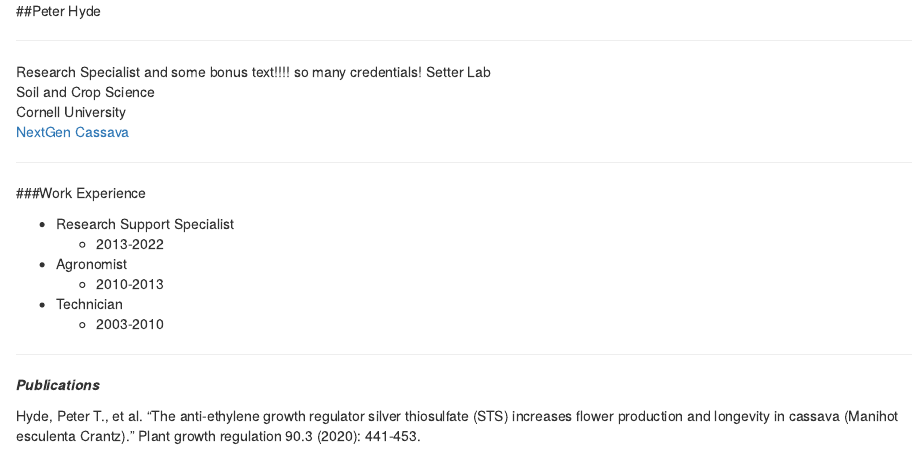
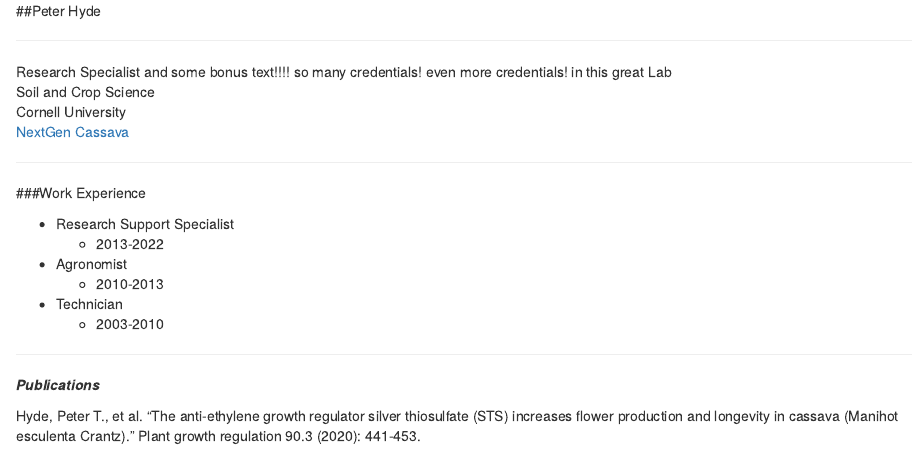
Before and after one commit to pthyde123/Hyde-CV, an R Markdown document (Hyde-CV.Rmd): the page in a window 1100 px wide, from its top. Rendered offline with R 4.5, knitr and Pandoc, with nearby package versions.

Commit message:
more fixes

```diff
--- a/Hyde-CV.Rmd
+++ b/Hyde-CV.Rmd
@@ -15,7 +15,8 @@ knitr::opts_chunk$set(echo = TRUE)
 Research Specialist
 and some bonus text!!!!
 so many credentials!
-Setter Lab
+even more credentials!
+in this great Lab
 Soil and Crop Science
 Cornell University
 [NextGen Cassava](https://www.nextgencassava.org/)
```
